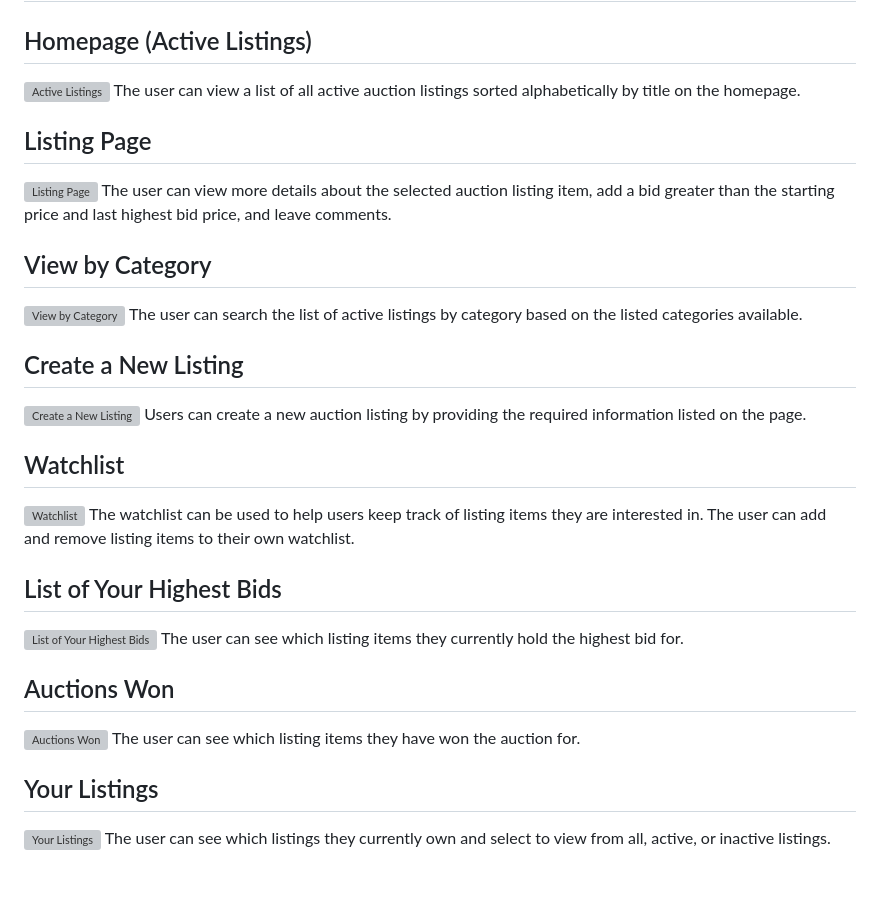
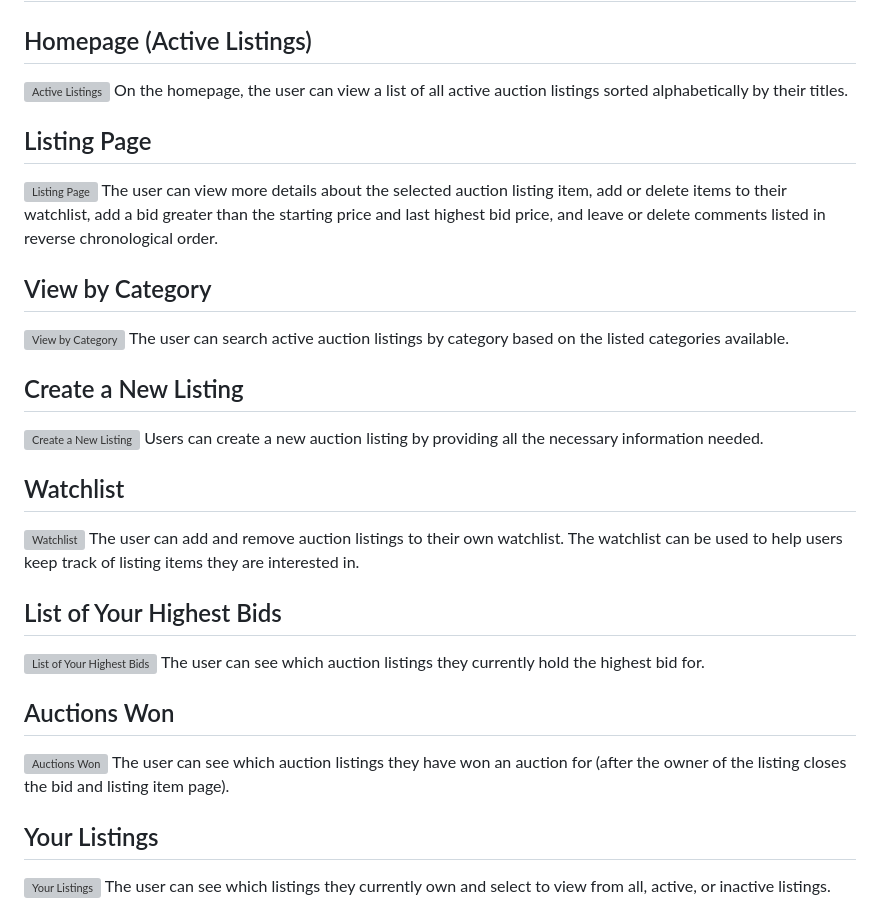
Before and after one commit to steph-xue/auctions, a Markdown page: README.md, the part around the change. Drawn GitHub-style; blank space fills up the shorter version; grey boxes are pictures that could not be loaded.

```diff
--- a/README.md
+++ b/README.md
@@ -88,31 +88,31 @@ The user can login, logout, or register for a new user account for more function
 # Example Images
 ## Homepage (Active Listings)
 ![Active Listings](/auctions/static/auctions/images/active_listings.png?raw=true "Active Listings")
-The user can view a list of all active auction listings sorted alphabetically by title on the homepage.
+On the homepage, the user can view a list of all active auction listings sorted alphabetically by their titles.
 
 ## Listing Page
 ![Listing Page](/auctions/static/auctions/images/listing_page.png?raw=true "Listing Page")
-The user can view more details about the selected auction listing item, add a bid greater than the starting price and last highest bid price, and leave comments.
+The user can view more details about the selected auction listing item, add or delete items to their watchlist, add a bid greater than the starting price and last highest bid price, and leave or delete comments listed in reverse chronological order.
 
 ## View by Category
 ![View by Category](/auctions/static/auctions/images/view_category.png?raw=true "View by Category")
-The user can search the list of active listings by category based on the listed categories available.
+The user can search active auction listings by category based on the listed categories available.
 
 ## Create a New Listing
 ![Create a New Listing](/auctions/static/auctions/images/create_listing.png?raw=true "Create a New Listing")
-Users can create a new auction listing by providing the required information listed on the page.
+Users can create a new auction listing by providing all the necessary information needed.
 
 ## Watchlist
 ![Watchlist](/auctions/static/auctions/images/watchlist.png?raw=true "Watchlist")
-The watchlist can be used to help users keep track of listing items they are interested in. The user can add and remove listing items to their own watchlist.
+The user can add and remove auction listings to their own watchlist. The watchlist can be used to help users keep track of listing items they are interested in.
 
 ## List of Your Highest Bids
 ![List of Your Highest Bids](/auctions/static/auctions/images/bidding_list.png?raw=true "List of Your Highest Bids")
-The user can see which listing items they currently hold the highest bid for.
+The user can see which auction listings they currently hold the highest bid for.
 
 ## Auctions Won
 ![Auctions Won](/auctions/static/auctions/images/auctions_won.png?raw=true "Auctions Won")
-The user can see which listing items they have won the auction for.
+The user can see which auction listings they have won an auction for (after the owner of the listing closes the bid and listing item page).
 
 ## Your Listings
 ![Your Listings](/auctions/static/auctions/images/your_listings.png?raw=true "Your Listings")
```
